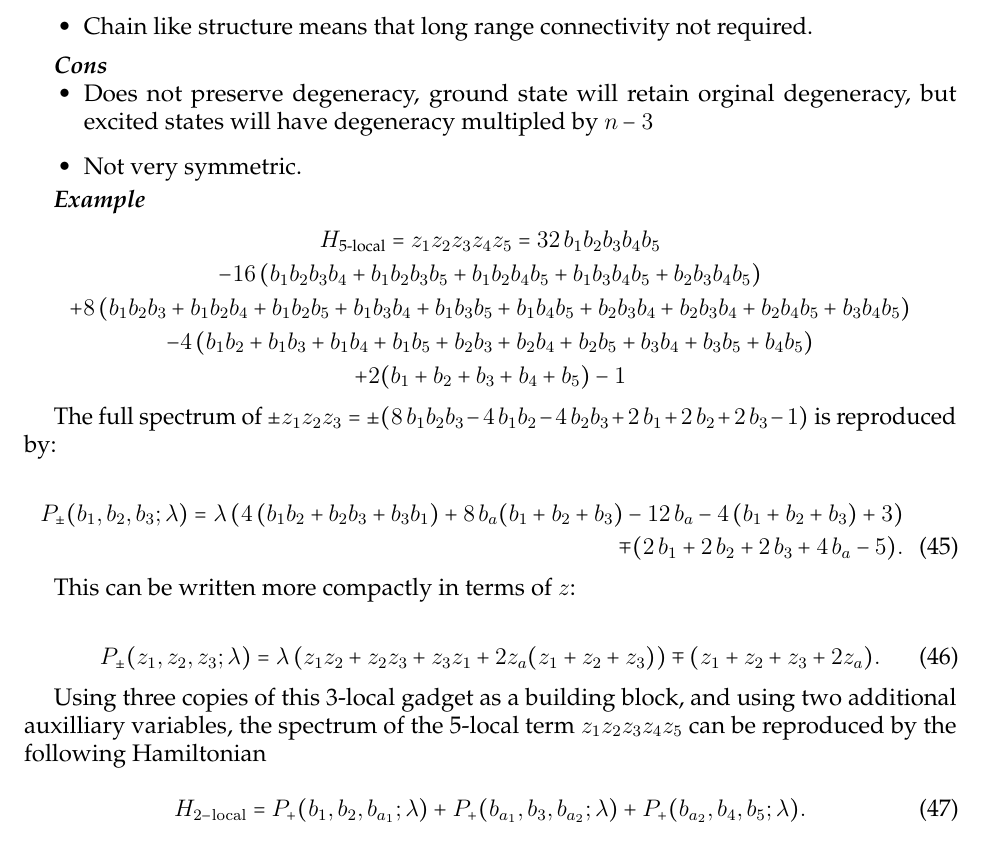
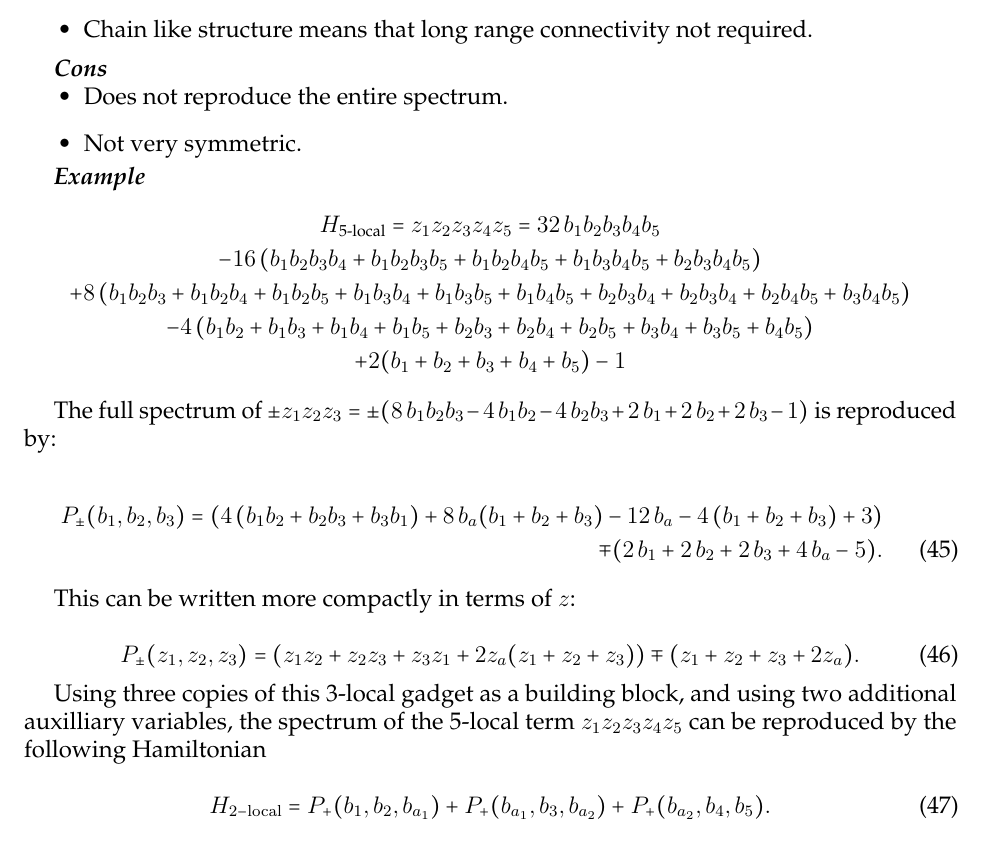
Before and after one commit to HPQC-LABS/Book_About_Quadratization, a LaTeX paper (k-local-review.tex): part of page 17 of 37, cut so that both start at the same text. Compiled offline with pdfLaTeX.

Commit message:
lambda removed from LZL section

```diff
--- a/k-local-review.tex
+++ b/k-local-review.tex
@@ -1180,7 +1180,7 @@ This method was originally only used to reproduce the ground state of high local
 
 \conssec
 \begin{itemize}
-\item Does not preserve degeneracy, ground state will retain orginal degeneracy, but excited states will have degeneracy multipled by $n-3$
+\item Does not reproduce the entire spectrum.
 \item Not very symmetric.
 \end{itemize}
 
@@ -1206,20 +1206,20 @@ The full spectrum of $\pm z_1z_2z_3=\pm(8\,b_1b_2b_3-4\,b_1b_2-4\,b_2b_3+2\,b_1+
 %\end{equation}
 
 \begin{align}
-P_\pm(b_1,b_2,b_3;\lambda)=\lambda\left(4\,(b_1b_2+b_2b_3+b_3b_1)+8\,b_a(b_1+b_2+b_3)-12\,b_a-4\,(b_1+b_2+b_3)+3\right)\nonumber \\
+P_\pm(b_1,b_2,b_3)=\left(4\,(b_1b_2+b_2b_3+b_3b_1)+8\,b_a(b_1+b_2+b_3)-12\,b_a-4\,(b_1+b_2+b_3)+3\right)\nonumber \\
 \mp (2\,b_1+2\,b_2+2\,b_3 +4\,b_a-5).
 \end{align}
 
 This can be written more compactly in terms of $z$:
 
 \begin{equation}
-P_\pm(z_1,z_2,z_3;\lambda)=\lambda\left(z_1z_2+z_2z_3+z_3z_1+2z_a(z_1+z_2+z_3)\right)\mp (z_1+z_2+z_3 +2z_a).
+P_\pm(z_1,z_2,z_3)=\left(z_1z_2+z_2z_3+z_3z_1+2z_a(z_1+z_2+z_3)\right)\mp (z_1+z_2+z_3 +2z_a).
 \end{equation}
 
 Using three copies of this 3-local gadget as a building block, and using two additional auxilliary variables, the spectrum of the 5-local term $z_1z_2z_3z_4z_5$ can be reproduced by the following Hamiltonian
 
 \begin{equation}
-H_{2-\rm{local}}=P_+(b_1,b_2,b_{a_1};\lambda)+P_+(b_{a_1},b_3,b_{a_2};\lambda)+P_+(b_{a_2},b_4,b_5;\lambda).
+H_{2-\rm{local}}=P_+(b_1,b_2,b_{a_1})+P_+(b_{a_1},b_3,b_{a_2})+P_+(b_{a_2},b_4,b_5).
 \end{equation}
 
 \refsec
```
Also changed, not shown: k-local-review.pdf.
